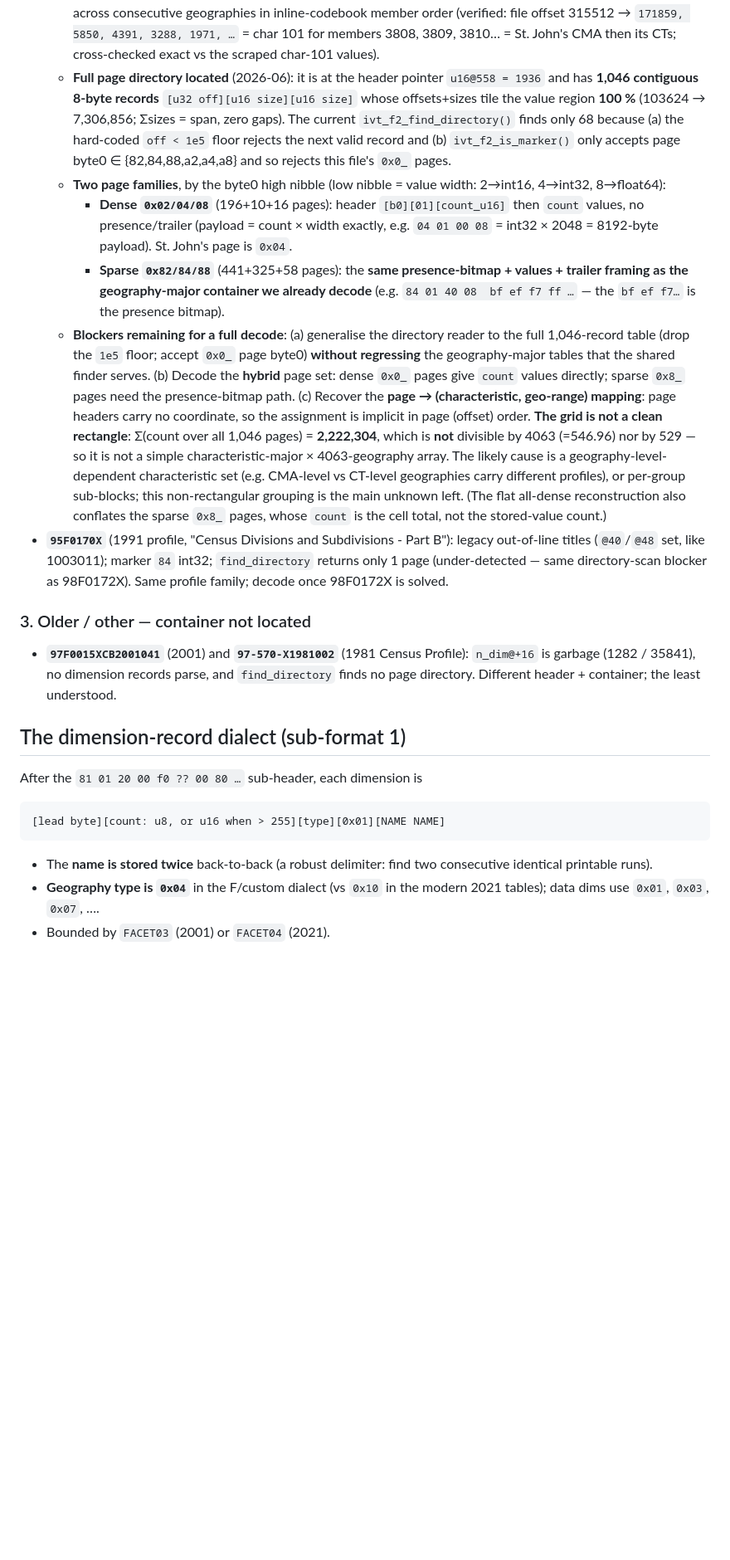
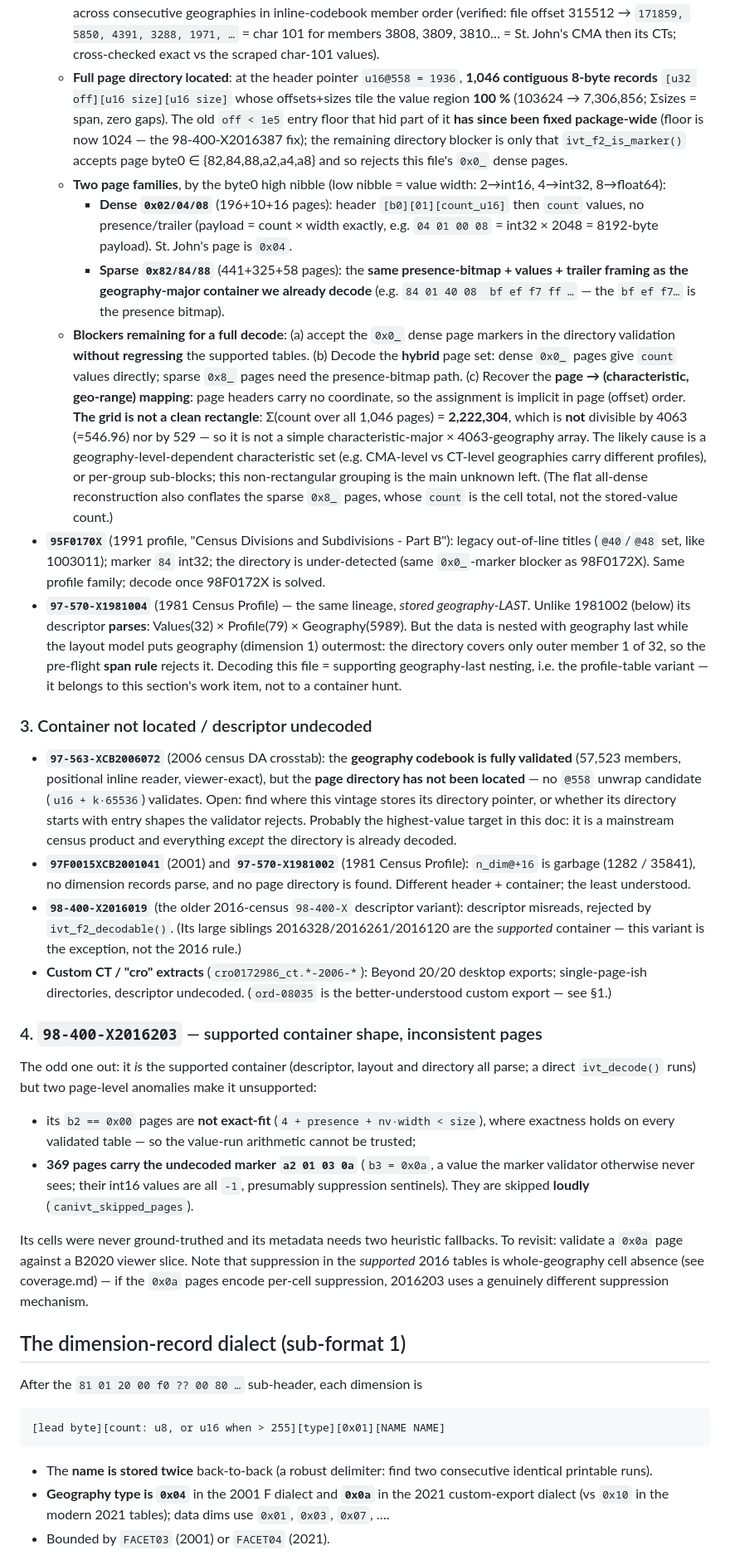
Before and after one commit to mountainMath/canivt, a Markdown page: inst/notes/unsupported-formats.md, the part around one of its changes. Shown at 83% size. GitHub-like rendering; blank space fills up the shorter version.

```diff
--- a/inst/notes/unsupported-formats.md
+++ b/inst/notes/unsupported-formats.md
@@ -74,13 +96,14 @@ HTML ground truth (the new profile scraper, `/profiles/Rp-eng.cfm`).
     `171859, 5850, 4391, 3288, 1971, …` = char 101 for members 3808, 3809, 3810…
     = St. John's CMA then its CTs; cross-checked exact vs the scraped char-101
     values).
-  - **Full page directory located** (2026-06): it is at the header pointer
-    `u16@558 = 1936` and has **1,046 contiguous 8-byte records**
-    `[u32 off][u16 size][u16 size]` whose offsets+sizes tile the value region
-    **100 %** (103624 → 7,306,856; Σsizes = span, zero gaps). The current
-    `ivt_f2_find_directory()` finds only 68 because (a) the hard-coded `off < 1e5`
-    floor rejects the next valid record and (b) `ivt_f2_is_marker()` only accepts
-    page byte0 ∈ {82,84,88,a2,a4,a8} and so rejects this file's `0x0_` pages.
+  - **Full page directory located**: at the header pointer `u16@558 = 1936`,
+    **1,046 contiguous 8-byte records** `[u32 off][u16 size][u16 size]` whose
+    offsets+sizes tile the value region **100 %** (103624 → 7,306,856;
+    Σsizes = span, zero gaps). The old `off < 1e5` entry floor that hid part of
+    it **has since been fixed package-wide** (floor is now 1024 — the
+    98-400-X2016387 fix); the remaining directory blocker is only that
+    `ivt_f2_is_marker()` accepts page byte0 ∈ {82,84,88,a2,a4,a8} and so
+    rejects this file's `0x0_` dense pages.
   - **Two page families**, by the byte0 high nibble (low nibble = value width:
     2→int16, 4→int32, 8→float64):
     - **Dense `0x02/04/08`** (196+10+16 pages): header `[b0][01][count_u16]` then
@@ -89,10 +112,9 @@ HTML ground truth (the new profile scraper, `/profiles/Rp-eng.cfm`).
     - **Sparse `0x82/84/88`** (441+325+58 pages): the **same presence-bitmap +
       values + trailer framing as the geography-major container we already decode**
       (e.g. `84 01 40 08  bf ef f7 ff …` — the `bf ef f7…` is the presence bitmap).
-  - **Blockers remaining for a full decode**: (a) generalise the directory reader
-    to the full 1,046-record table (drop the `1e5` floor; accept `0x0_` page
-    byte0) **without regressing** the geography-major tables that the shared finder
-    serves. (b) Decode the **hybrid** page set: dense `0x0_` pages give `count`
+  - **Blockers remaining for a full decode**: (a) accept the `0x0_` dense page
+    markers in the directory validation **without regressing** the supported
+    tables. (b) Decode the **hybrid** page set: dense `0x0_` pages give `count`
     values directly; sparse `0x8_` pages need the presence-bitmap path. (c) Recover
     the **page → (characteristic, geo-range) mapping**: page headers carry no
     coordinate, so the assignment is implicit in page (offset) order. **The grid is
@@ -106,15 +128,57 @@ HTML ground truth (the new profile scraper, `/profiles/Rp-eng.cfm`).
     cell total, not the stored-value count.)
 - **`95F0170X`** (1991 profile, "Census Divisions and Subdivisions - Part B"):
   legacy out-of-line titles (`@40`/`@48` set, like 1003011); marker `84` int32;
-  `find_directory` returns only 1 page (under-detected — same directory-scan
-  blocker as 98F0172X). Same profile family; decode once 98F0172X is solved.
+  the directory is under-detected (same `0x0_`-marker blocker as 98F0172X). Same
+  profile family; decode once 98F0172X is solved.
+- **`97-570-X1981004`** (1981 Census Profile) — the same lineage, *stored
+  geography-LAST*. Unlike 1981002 (below) its descriptor **parses**:
+  Values(32) × Profile(79) × Geography(5989). But the data is nested with
+  geography last while the layout model puts geography (dimension 1) outermost:
+  the directory covers only outer member 1 of 32, so the pre-flight **span
+  rule** rejects it. Decoding this file = supporting geography-last nesting,
+  i.e. the profile-table variant — it belongs to this section's work item, not
+  to a container hunt.
 
-### 3. Older / other — container not located
+### 3. Container not located / descriptor undecoded
 
+- **`97-563-XCB2006072`** (2006 census DA crosstab): the **geography codebook is
+  fully validated** (57,523 members, positional inline reader, viewer-exact),
+  but the **page directory has not been located** — no `@558` unwrap candidate
+  (`u16 + k·65536`) validates. Open: find where this vintage stores its
+  directory pointer, or whether its directory starts with entry shapes the
+  validator rejects. Probably the highest-value target in this doc: it is a
+  mainstream census product and everything *except* the directory is already
+  decoded.
 - **`97F0015XCB2001041`** (2001) and **`97-570-X1981002`** (1981 Census Profile):
-  `n_dim@+16` is garbage (1282 / 35841), no dimension records parse, and
-  `find_directory` finds no page directory. Different header + container; the
-  least understood.
+  `n_dim@+16` is garbage (1282 / 35841), no dimension records parse, and no page
+  directory is found. Different header + container; the least understood.
+- **`98-400-X2016019`** (the older 2016-census `98-400-X` descriptor variant):
+  descriptor misreads, rejected by `ivt_f2_decodable()`. (Its large siblings
+  2016328/2016261/2016120 are the *supported* container — this variant is the
+  exception, not the 2016 rule.)
+- **Custom CT / "cro" extracts** (`cro0172986_ct.*-2006-*`): Beyond 20/20
+  desktop exports; single-page-ish directories, descriptor undecoded.
+  (`ord-08035` is the better-understood custom export — see §1.)
+
+### 4. `98-400-X2016203` — supported container shape, inconsistent pages
+
+The odd one out: it *is* the supported container (descriptor, layout and
+directory all parse; a direct `ivt_decode()` runs) but two page-level anomalies
+make it unsupported:
+
+- its `b2 == 0x00` pages are **not exact-fit** (`4 + presence + nv·width <
+  size`), where exactness holds on every validated table — so the value-run
+  arithmetic cannot be trusted;
+- **369 pages carry the undecoded marker `a2 01 03 0a`** (`b3 = 0x0a`, a value
+  the marker validator otherwise never sees; their int16 values are all `-1`,
+  presumably suppression sentinels). They are skipped **loudly**
+  (`canivt_skipped_pages`).
+
+Its cells were never ground-truthed and its metadata needs two heuristic
+fallbacks. To revisit: validate a `0x0a` page against a B2020 viewer slice.
+Note that suppression in the *supported* 2016 tables is whole-geography cell
+absence (see coverage.md) — if the `0x0a` pages encode per-cell suppression,
+2016203 uses a genuinely different suppression mechanism.
 
 ## The dimension-record dialect (sub-format 1)
 
@@ -124,8 +188,9 @@ After the `81 01 20 00 f0 ?? 00 80 …` sub-header, each dimension is
 
 - The **name is stored twice** back-to-back (a robust delimiter: find two
   consecutive identical printable runs).
-- **Geography type is `0x04`** in the F/custom dialect (vs `0x10` in the modern
-  2021 tables); data dims use `0x01`, `0x03`, `0x07`, ….
+- **Geography type is `0x04`** in the 2001 F dialect and **`0x0a`** in the 2021
+  custom-export dialect (vs `0x10` in the modern 2021 tables); data dims use
+  `0x01`, `0x03`, `0x07`, ….
 - Bounded by `FACET03` (2001) or `FACET04` (2021).
 
 The modern parser `ivt_f2_descriptor()` misses dims here because (a) it trusts
```
Also changed, not shown: other parts of inst/notes/unsupported-formats.md (+88 -43 lines), inst/notes/coverage.md (+10 -7 lines).
